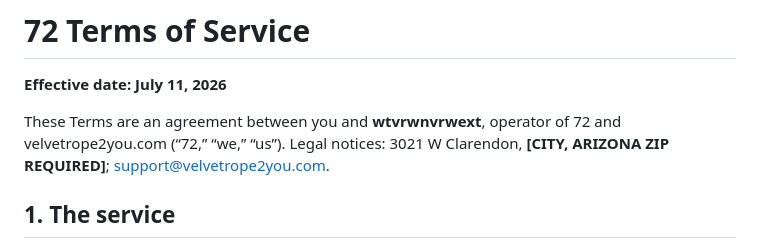
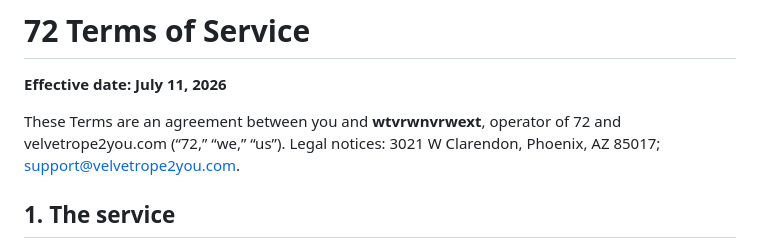
Before and after one commit to wardev-r/proveit72-again, a Markdown page: docs/terms-of-service.md, the part around the change. Drawn GitHub-style.

Commit message:
Complete legal notice address

```diff
--- a/docs/terms-of-service.md
+++ b/docs/terms-of-service.md
@@ -2,7 +2,7 @@
 
 **Effective date: July 11, 2026**
 
-These Terms are an agreement between you and **wtvrwnvrwext**, operator of 72 and velvetrope2you.com (“72,” “we,” “us”). Legal notices: 3021 W Clarendon, **[CITY, ARIZONA ZIP REQUIRED]**; support@velvetrope2you.com.
+These Terms are an agreement between you and **wtvrwnvrwext**, operator of 72 and velvetrope2you.com (“72,” “we,” “us”). Legal notices: 3021 W Clarendon, Phoenix, AZ 85017; support@velvetrope2you.com.
 
 ## 1. The service
 
```
